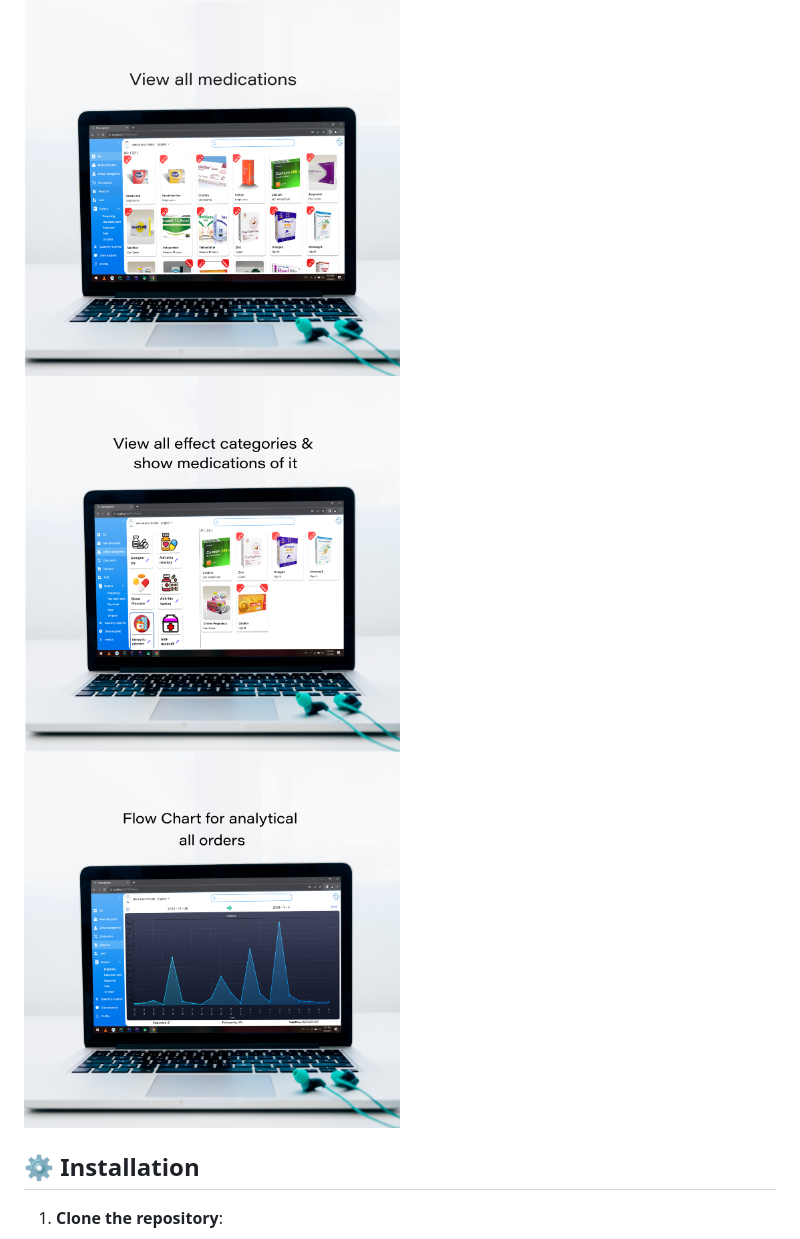
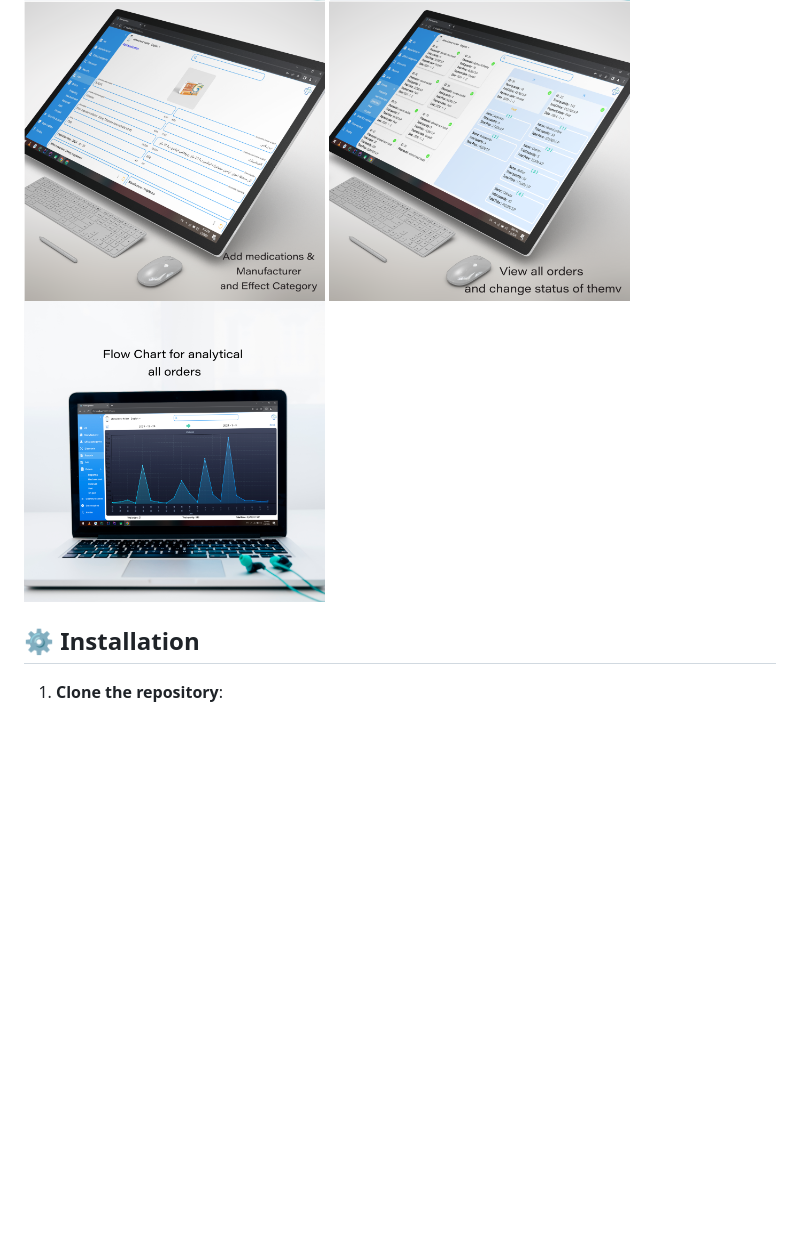
Before and after one commit to Ahmad-Nour-Haidar/pharmageddon-web, a Markdown page: README.md, the part around one of its changes. GitHub-like rendering; blank space fills up the shorter version.

```diff
--- a/README.md
+++ b/README.md
@@ -38,9 +38,9 @@ tracking, multi-language support, and Firebase notifications to enhance user exp
 
-<img src="app-preview/phr-web5.png" alt="Add Item" width="50%">
+<img src="app-preview/phr-web2.png" alt="App page" width="40%">
 
-<img src="app-preview/phr-web6.png" alt="My Cart" width="50%">
+<img src="app-preview/phr-web3.png" alt="Order Tracking" width="40%">
 
-<img src="app-preview/phr-web7.png" alt="Checkout" width="50%">
+<img src="app-preview/phr-web7.png" alt="Flow Chart of Orders" width="40%">
 
 </div>
 
```
Also changed, not shown: other parts of README.md (+5 -5 lines).
